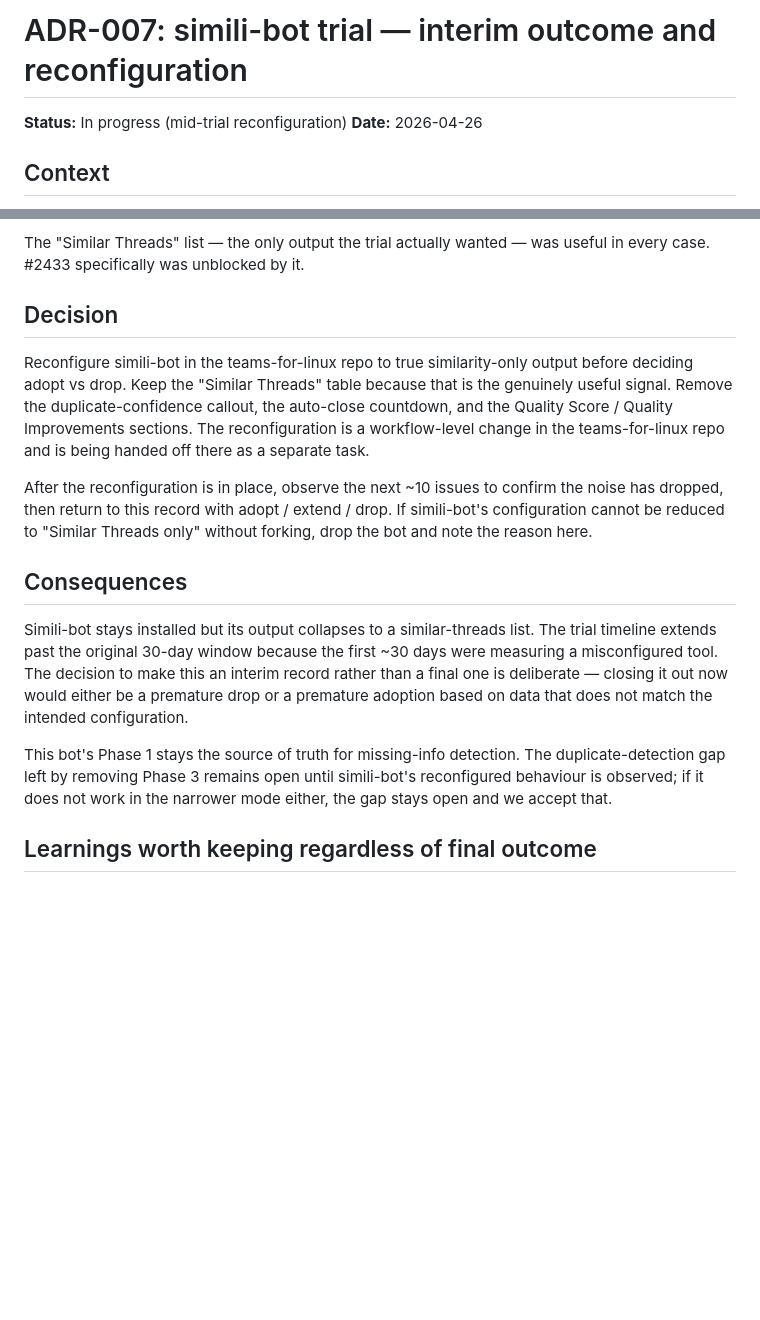
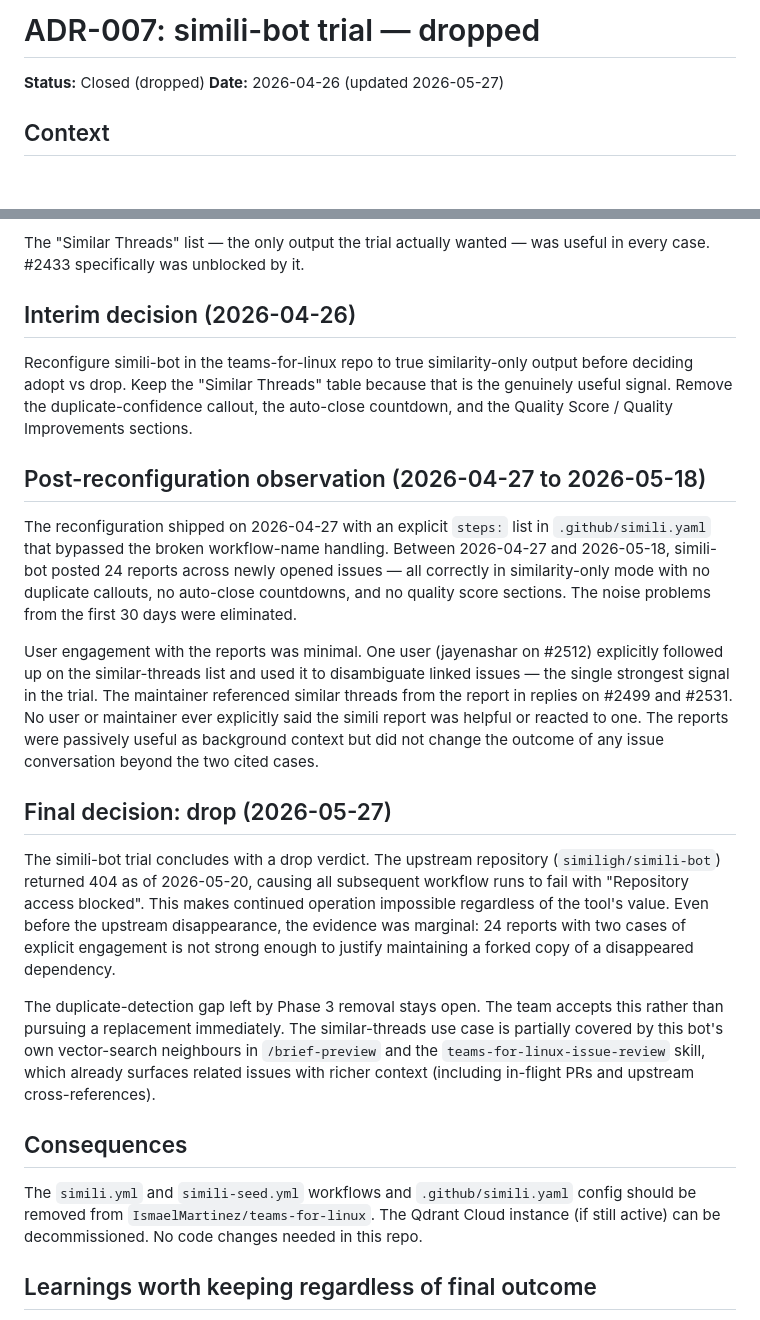
Before and after one commit to IsmaelMartinez/github-issue-triage-bot, a Markdown page: docs/decisions/007-simili-bot-trial.md, 2 parts joined by grey strips. GitHub-like rendering; blank space fills up the shorter version.

Commit message:
docs: close simili-bot trial with drop verdict
Upstream repo (similigh/simili-bot) returned 404 on 2026-05-20.
Post-reconfig engagement was marginal (24 reports, 2 explicit refs).

Co-Authored-By: Claude Opus 4.7 (1M context) <noreply@anthropic.com>

```diff
--- a/docs/decisions/007-simili-bot-trial.md
+++ b/docs/decisions/007-simili-bot-trial.md
@@ -1,7 +1,7 @@
-# ADR-007: simili-bot trial — interim outcome and reconfiguration
+# ADR-007: simili-bot trial — dropped
 
-**Status:** In progress (mid-trial reconfiguration)
-**Date:** 2026-04-26
+**Status:** Closed (dropped)
+**Date:** 2026-04-26 (updated 2026-05-27)
 
 ## Context
 
@@ -19,17 +19,25 @@ The second is that against the as-installed configuration, two of the four succe
 
 The "Similar Threads" list — the only output the trial actually wanted — was useful in every case. #2433 specifically was unblocked by it.
 
-## Decision
+## Interim decision (2026-04-26)
 
-Reconfigure simili-bot in the teams-for-linux repo to true similarity-only output before deciding adopt vs drop. Keep the "Similar Threads" table because that is the genuinely useful signal. Remove the duplicate-confidence callout, the auto-close countdown, and the Quality Score / Quality Improvements sections. The reconfiguration is a workflow-level change in the teams-for-linux repo and is being handed off there as a separate task.
+Reconfigure simili-bot in the teams-for-linux repo to true similarity-only output before deciding adopt vs drop. Keep the "Similar Threads" table because that is the genuinely useful signal. Remove the duplicate-confidence callout, the auto-close countdown, and the Quality Score / Quality Improvements sections.
 
-After the reconfiguration is in place, observe the next ~10 issues to confirm the noise has dropped, then return to this record with adopt / extend / drop. If simili-bot's configuration cannot be reduced to "Similar Threads only" without forking, drop the bot and note the reason here.
+## Post-reconfiguration observation (2026-04-27 to 2026-05-18)
+
+The reconfiguration shipped on 2026-04-27 with an explicit `steps:` list in `.github/simili.yaml` that bypassed the broken workflow-name handling. Between 2026-04-27 and 2026-05-18, simili-bot posted 24 reports across newly opened issues — all correctly in similarity-only mode with no duplicate callouts, no auto-close countdowns, and no quality score sections. The noise problems from the first 30 days were eliminated.
+
+User engagement with the reports was minimal. One user (jayenashar on #2512) explicitly followed up on the similar-threads list and used it to disambiguate linked issues — the single strongest signal in the trial. The maintainer referenced similar threads from the report in replies on #2499 and #2531. No user or maintainer ever explicitly said the simili report was helpful or reacted to one. The reports were passively useful as background context but did not change the outcome of any issue conversation beyond the two cited cases.
+
+## Final decision: drop (2026-05-27)
+
+The simili-bot trial concludes with a drop verdict. The upstream repository (`similigh/simili-bot`) returned 404 as of 2026-05-20, causing all subsequent workflow runs to fail with "Repository access blocked". This makes continued operation impossible regardless of the tool's value. Even before the upstream disappearance, the evidence was marginal: 24 reports with two cases of explicit engagement is not strong enough to justify maintaining a forked copy of a disappeared dependency.
+
+The duplicate-detection gap left by Phase 3 removal stays open. The team accepts this rather than pursuing a replacement immediately. The similar-threads use case is partially covered by this bot's own vector-search neighbours in `/brief-preview` and the `teams-for-linux-issue-review` skill, which already surfaces related issues with richer context (including in-flight PRs and upstream cross-references).
 
 ## Consequences
 
-Simili-bot stays installed but its output collapses to a similar-threads list. The trial timeline extends past the original 30-day window because the first ~30 days were measuring a misconfigured tool. The decision to make this an interim record rather than a final one is deliberate — closing it out now would either be a premature drop or a premature adoption based on data that does not match the intended configuration.
-
-This bot's Phase 1 stays the source of truth for missing-info detection. The duplicate-detection gap left by removing Phase 3 remains open until simili-bot's reconfigured behaviour is observed; if it does not work in the narrower mode either, the gap stays open and we accept that.
+The `simili.yml` and `simili-seed.yml` workflows and `.github/simili.yaml` config should be removed from `IsmaelMartinez/teams-for-linux`. The Qdrant Cloud instance (if still active) can be decommissioned. No code changes needed in this repo.
 
 ## Learnings worth keeping regardless of final outcome
 
```
Also changed, not shown: docs/plans/2026-03-04-roadmap.md (+1 -1 lines).
